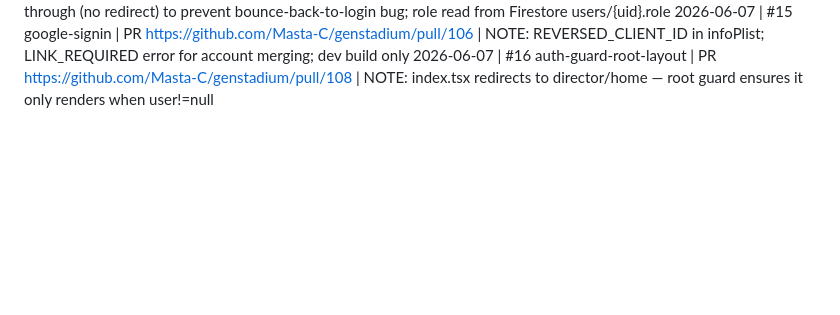
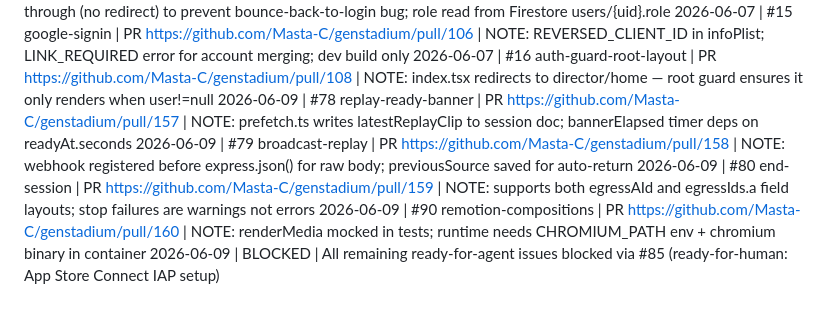
Before and after one commit to Masta-C/genstadium, a Markdown page: docs/session-log.md, the part around the change. Rendered like a GitHub page; blank space fills up the shorter version.

Commit message:
chore: update session log — 7 PRs merged, loop blocked on #85 (App Store IAP)
Co-Authored-By: Claude Sonnet 4.6 <noreply@anthropic.com>

```diff
--- a/docs/session-log.md
+++ b/docs/session-log.md
@@ -27,3 +27,8 @@
 2026-06-07 | #14 director-auth-screens | PR https://github.com/Masta-C/genstadium/pull/105 | NOTE: (auth)/_layout.tsx is pass-through (no redirect) to prevent bounce-back-to-login bug; role read from Firestore users/{uid}.role
 2026-06-07 | #15 google-signin | PR https://github.com/Masta-C/genstadium/pull/106 | NOTE: REVERSED_CLIENT_ID in infoPlist; LINK_REQUIRED error for account merging; dev build only
 2026-06-07 | #16 auth-guard-root-layout | PR https://github.com/Masta-C/genstadium/pull/108 | NOTE: index.tsx redirects to director/home — root guard ensures it only renders when user!=null
+2026-06-09 | #78 replay-ready-banner | PR https://github.com/Masta-C/genstadium/pull/157 | NOTE: prefetch.ts writes latestReplayClip to session doc; bannerElapsed timer deps on readyAt.seconds
+2026-06-09 | #79 broadcast-replay | PR https://github.com/Masta-C/genstadium/pull/158 | NOTE: webhook registered before express.json() for raw body; previousSource saved for auto-return
+2026-06-09 | #80 end-session | PR https://github.com/Masta-C/genstadium/pull/159 | NOTE: supports both egressAId and egressIds.a field layouts; stop failures are warnings not errors
+2026-06-09 | #90 remotion-compositions | PR https://github.com/Masta-C/genstadium/pull/160 | NOTE: renderMedia mocked in tests; runtime needs CHROMIUM_PATH env + chromium binary in container
+2026-06-09 | BLOCKED | All remaining ready-for-agent issues blocked via #85 (ready-for-human: App Store Connect IAP setup)
```
